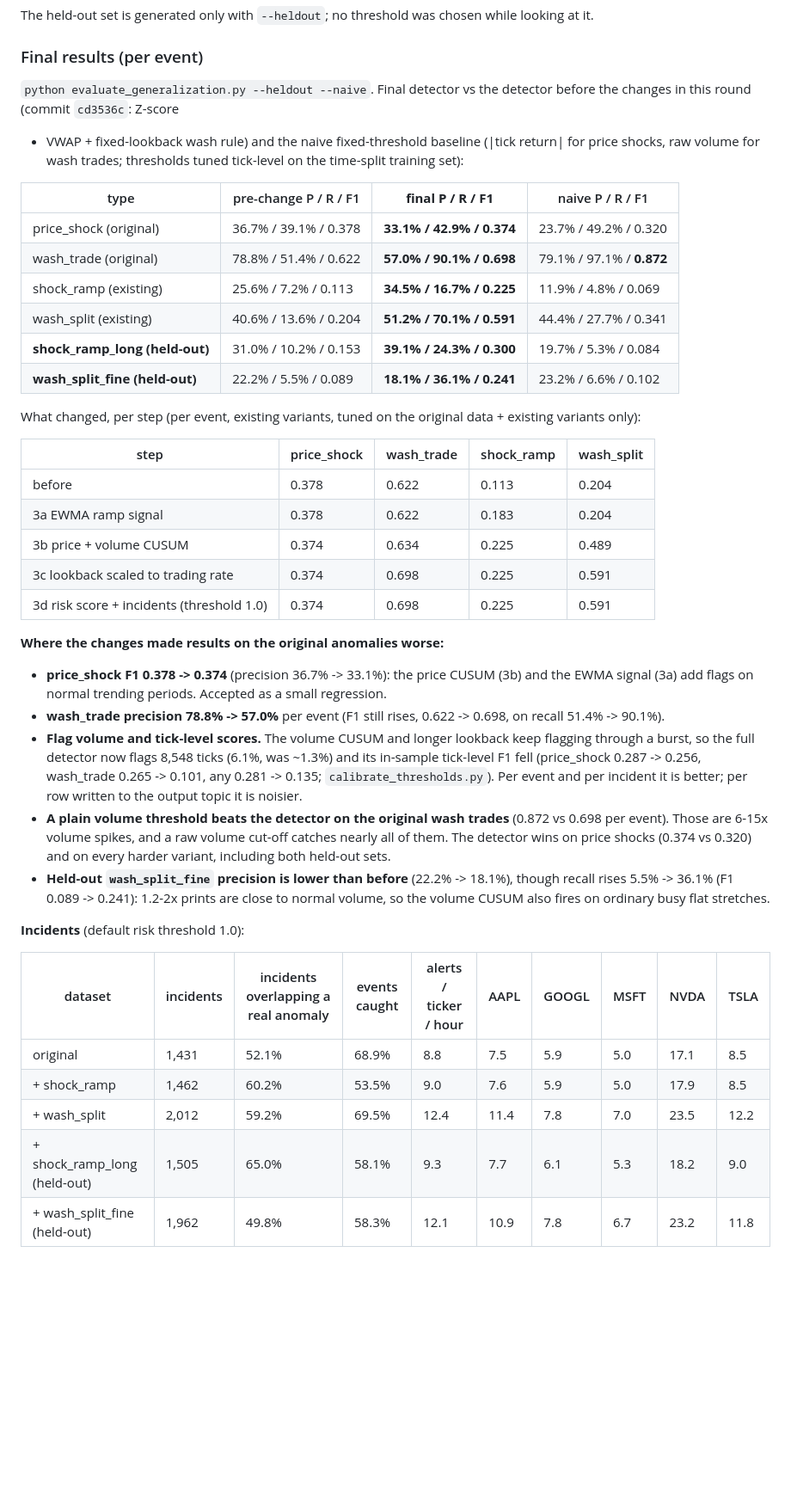
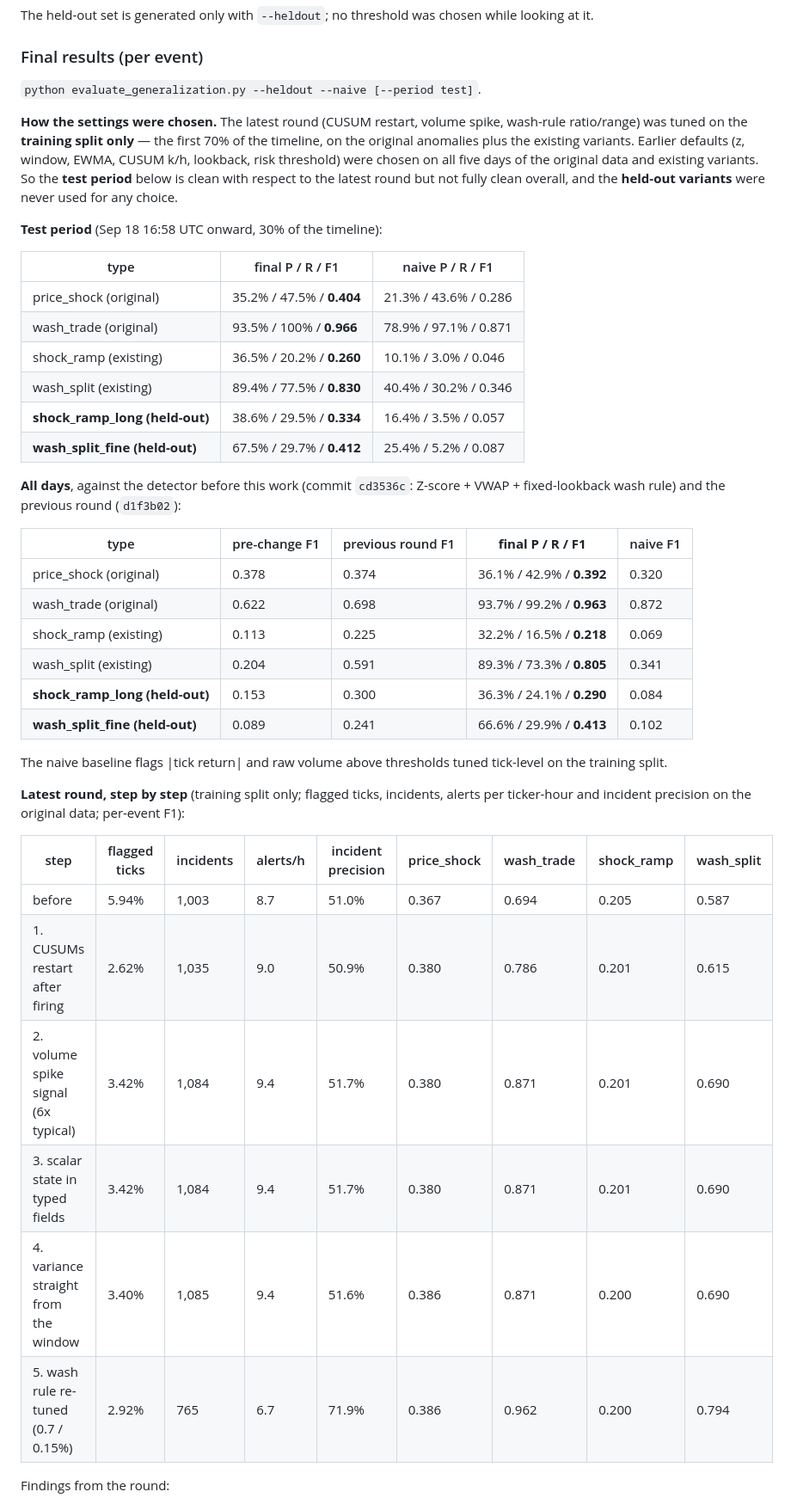
Before and after one commit to Sciel05/DATASCI2, a Markdown page: stream-processing/README.md, the part around one of its changes. Shown at 86% size. Drawn GitHub-style; blank space fills up the shorter version.

```diff
--- a/stream-processing/README.md
+++ b/stream-processing/README.md
@@ -196,62 +209,56 @@ chosen while looking at it.
 
 ### Final results (per event)
 
-`python evaluate_generalization.py --heldout --naive`. Final detector vs
-the detector before the changes in this round (commit `cd3536c`: Z-score
-+ VWAP + fixed-lookback wash rule) and the naive fixed-threshold baseline
-(|tick return| for price shocks, raw volume for wash trades; thresholds
-tuned tick-level on the time-split training set):
+`python evaluate_generalization.py --heldout --naive [--period test]`.
 
-| type | pre-change P / R / F1 | **final P / R / F1** | naive P / R / F1 |
-|---|---|---|---|
-| price_shock (original) | 36.7% / 39.1% / 0.378 | **33.1% / 42.9% / 0.374** | 23.7% / 49.2% / 0.320 |
-| wash_trade (original) | 78.8% / 51.4% / 0.622 | **57.0% / 90.1% / 0.698** | 79.1% / 97.1% / **0.872** |
-| shock_ramp (existing) | 25.6% / 7.2% / 0.113 | **34.5% / 16.7% / 0.225** | 11.9% / 4.8% / 0.069 |
-| wash_split (existing) | 40.6% / 13.6% / 0.204 | **51.2% / 70.1% / 0.591** | 44.4% / 27.7% / 0.341 |
-| **shock_ramp_long (held-out)** | 31.0% / 10.2% / 0.153 | **39.1% / 24.3% / 0.300** | 19.7% / 5.3% / 0.084 |
-| **wash_split_fine (held-out)** | 22.2% / 5.5% / 0.089 | **18.1% / 36.1% / 0.241** | 23.2% / 6.6% / 0.102 |
+**How the settings were chosen.** The latest round (CUSUM restart,
+volume spike, wash-rule ratio/range) was tuned on the **training split
+only** — the first 70% of the timeline, on the original anomalies plus
+the existing variants. Earlier defaults (z, window, EWMA, CUSUM k/h,
+lookback, risk threshold) were chosen on all five days of the original
+data and existing variants. So the **test period** below is clean with
+respect to the latest round but not fully clean overall, and the
+**held-out variants** were never used for any choice.
 
-What changed, per step (per event, existing variants, tuned on the
-original data + existing variants only):
+**Test period** (Sep 18 16:58 UTC onward, 30% of the timeline):
 
-| step | price_shock | wash_trade | shock_ramp | wash_split |
+| type | final P / R / F1 | naive P / R / F1 |
+|---|---|---|
+| price_shock (original) | 35.2% / 47.5% / **0.404** | 21.3% / 43.6% / 0.286 |
+| wash_trade (original) | 93.5% / 100% / **0.966** | 78.9% / 97.1% / 0.871 |
+| shock_ramp (existing) | 36.5% / 20.2% / **0.260** | 10.1% / 3.0% / 0.046 |
+| wash_split (existing) | 89.4% / 77.5% / **0.830** | 40.4% / 30.2% / 0.346 |
+| **shock_ramp_long (held-out)** | 38.6% / 29.5% / **0.334** | 16.4% / 3.5% / 0.057 |
+| **wash_split_fine (held-out)** | 67.5% / 29.7% / **0.412** | 25.4% / 5.2% / 0.087 |
+
+**All days**, against the detector before this work (commit `cd3536c`:
+Z-score + VWAP + fixed-lookback wash rule) and the previous round
+(`d1f3b02`):
+
+| type | pre-change F1 | previous round F1 | **final P / R / F1** | naive F1 |
 |---|---|---|---|---|
-| before | 0.378 | 0.622 | 0.113 | 0.204 |
-| 3a EWMA ramp signal | 0.378 | 0.622 | 0.183 | 0.204 |
-| 3b price + volume CUSUM | 0.374 | 0.634 | 0.225 | 0.489 |
-| 3c lookback scaled to trading rate | 0.374 | 0.698 | 0.225 | 0.591 |
-| 3d risk score + incidents (threshold 1.0) | 0.374 | 0.698 | 0.225 | 0.591 |
+| price_shock (original) | 0.378 | 0.374 | 36.1% / 42.9% / **0.392** | 0.320 |
+| wash_trade (original) | 0.622 | 0.698 | 93.7% / 99.2% / **0.963** | 0.872 |
+| shock_ramp (existing) | 0.113 | 0.225 | 32.2% / 16.5% / **0.218** | 0.069 |
+| wash_split (existing) | 0.204 | 0.591 | 89.3% / 73.3% / **0.805** | 0.341 |
+| **shock_ramp_long (held-out)** | 0.153 | 0.300 | 36.3% / 24.1% / **0.290** | 0.084 |
+| **wash_split_fine (held-out)** | 0.089 | 0.241 | 66.6% / 29.9% / **0.413** | 0.102 |
 
-**Where the changes made results on the original anomalies worse:**
+The naive baseline flags |tick return| and raw volume above thresholds
+tuned tick-level on the training split.
 
-- **price_shock F1 0.378 -> 0.374** (precision 36.7% -> 33.1%): the
-  price CUSUM (3b) and the EWMA signal (3a) add flags on normal trending
-  periods. Accepted as a small regression.
-- **wash_trade precision 78.8% -> 57.0%** per event (F1 still rises,
-  0.622 -> 0.698, on recall 51.4% -> 90.1%).
-- **Flag volume and tick-level scores.** The volume CUSUM and longer
-  lookback keep flagging through a burst, so the full detector now flags
-  8,548 ticks (6.1%, was ~1.3%) and its in-sample tick-level F1 fell
-  (price_shock 0.287 -> 0.256, wash_trade 0.265 -> 0.101, any 0.281 ->
-  0.135; `calibrate_thresholds.py`). Per event and per incident it is
-  better; per row written to the output topic it is noisier.
-- **A plain volume threshold beats the detector on the original wash
-  trades** (0.872 vs 0.698 per event). Those are 6-15x volume spikes, and
-  a raw volume cut-off catches nearly all of them. The detector wins on
-  price shocks (0.374 vs 0.320) and on every harder variant, including
-  both held-out sets.
-- **Held-out `wash_split_fine` precision is lower than before** (22.2% ->
-  18.1%), though recall rises 5.5% -> 36.1% (F1 0.089 -> 0.241): 1.2-2x
-  prints are close to normal volume, so the volume CUSUM also fires on
-  ordinary busy flat stretches.
+**Latest round, step by step** (training split only; flagged ticks,
+incidents, alerts per ticker-hour and incident precision on the original
+data; per-event F1):
 
-**Incidents** (default risk threshold 1.0):
+| step | flagged ticks | incidents | alerts/h | incident precision | price_shock | wash_trade | shock_ramp | wash_split |
+|---|---|---|---|---|---|---|---|---|
+| before | 5.94% | 1,003 | 8.7 | 51.0% | 0.367 | 0.694 | 0.205 | 0.587 |
+| 1. CUSUMs restart after firing | 2.62% | 1,035 | 9.0 | 50.9% | 0.380 | 0.786 | 0.201 | 0.615 |
+| 2. volume spike signal (6x typical) | 3.42% | 1,084 | 9.4 | 51.7% | 0.380 | 0.871 | 0.201 | 0.690 |
+| 3. scalar state in typed fields | 3.42% | 1,084 | 9.4 | 51.7% | 0.380 | 0.871 | 0.201 | 0.690 |
+| 4. variance straight from the window | 3.40% | 1,085 | 9.4 | 51.6% | 0.386 | 0.871 | 0.200 | 0.690 |
+| 5. wash rule re-tuned (0.7 / 0.15%) | 2.92% | 765 | 6.7 | 71.9% | 0.386 | 0.962 | 0.200 | 0.794 |
 
-| dataset | incidents | incidents overlapping a real anomaly | events caught | alerts / ticker / hour | AAPL | GOOGL | MSFT | NVDA | TSLA |
-|---|---|---|---|---|---|---|---|---|---|
-| original | 1,431 | 52.1% | 68.9% | 8.8 | 7.5 | 5.9 | 5.0 | 17.1 | 8.5 |
-| + shock_ramp | 1,462 | 60.2% | 53.5% | 9.0 | 7.6 | 5.9 | 5.0 | 17.9 | 8.5 |
-| + wash_split | 2,012 | 59.2% | 69.5% | 12.4 | 11.4 | 7.8 | 7.0 | 23.5 | 12.2 |
-| + shock_ramp_long (held-out) | 1,505 | 65.0% | 58.1% | 9.3 | 7.7 | 6.1 | 5.3 | 18.2 | 9.0 |
-| + wash_split_fine (held-out) | 1,962 | 49.8% | 58.3% | 12.1 | 10.9 | 7.8 | 6.7 | 23.2 | 11.8 |
+Findings from the round:
 
```
Also changed, not shown: other parts of stream-processing/README.md (+196 -143 lines), docs/cassandra-schema-notes.md (+6 -4 lines).
